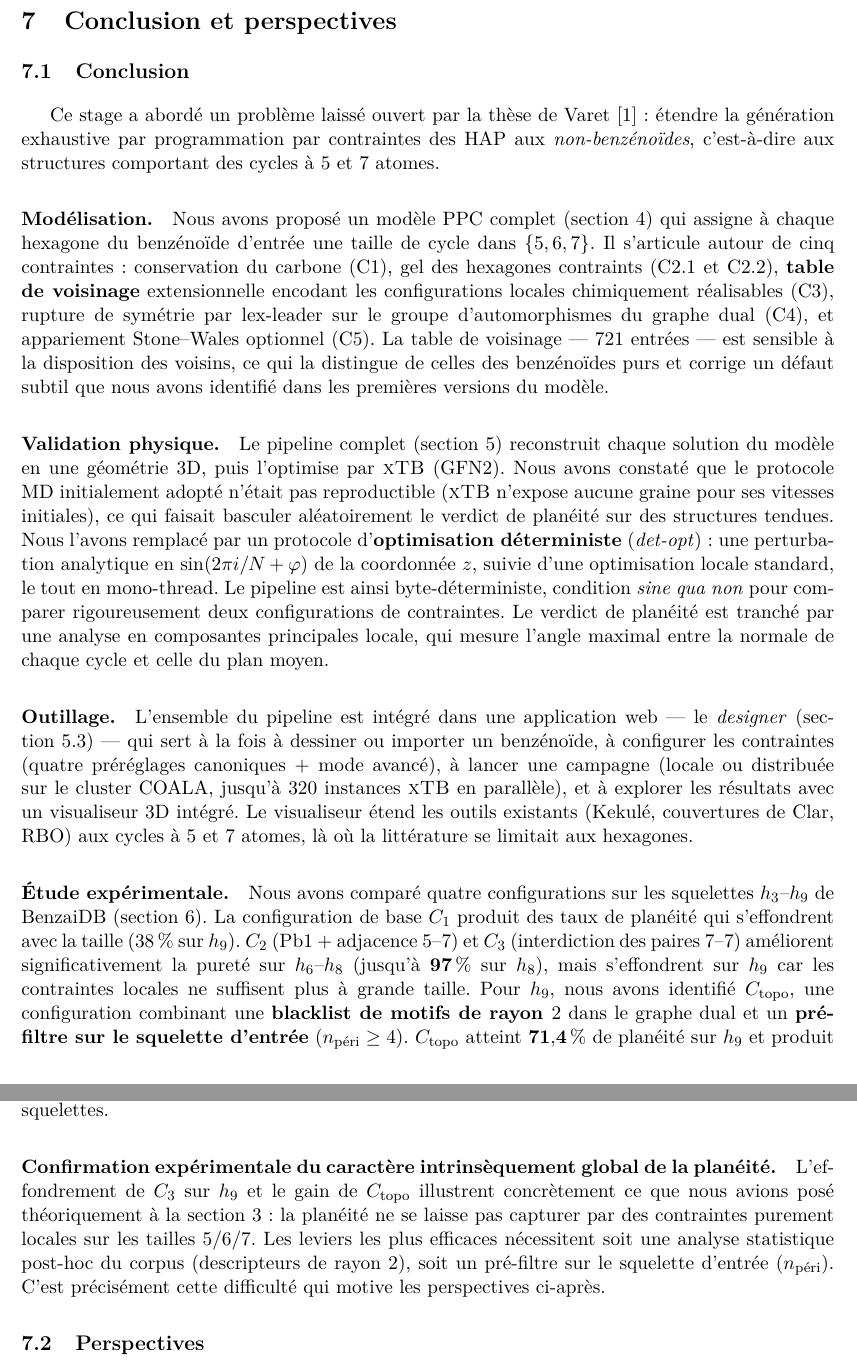
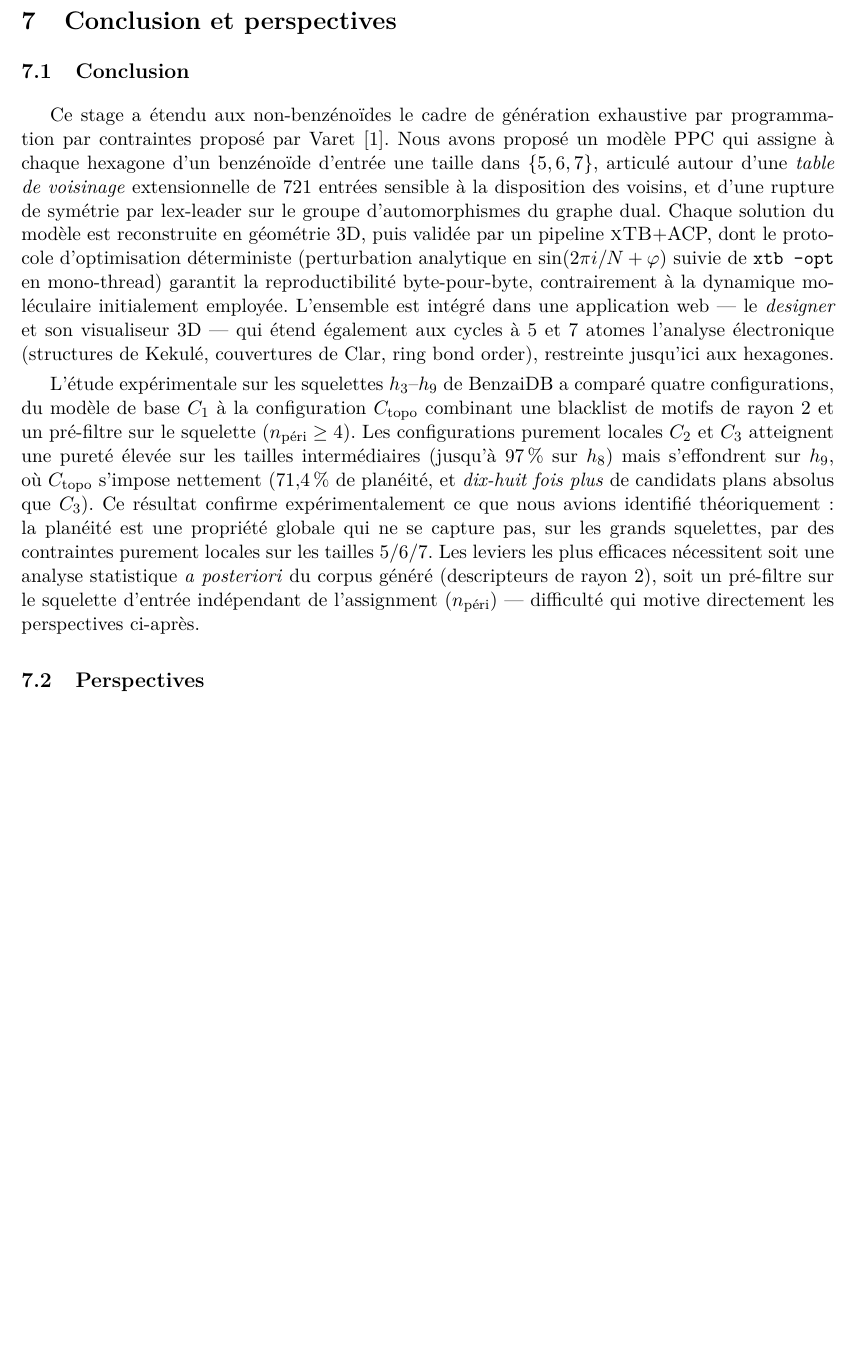
Before and after one commit to Maherisoa-23/Projet_Stage_CSP_M2_IMD, a LaTeX document (doc/memoire.tex): two parts of pages 28 and 29 of 30 before the commit and part of page 28 of 30 after it, the two joined at a grey line, cut so that both start at the same text, the shorter picture padded with empty space. Compiled offline with pdfLaTeX.

Commit message:
docs(memoire): conclusion en 2 paragraphes (3/4 de page max)
Refonte de la conclusion :
- Supprime les 5 paragraphs labellises (Modelisation, Validation physique,
  Outillage, Etude experimentale, Confirmation experimentale)
- Remplace par 2 paragraphes denses :
  1. Synthese technique (modele PPC + pipeline det-opt + designer/viewer)
  2. Resultats experimentaux et lecon (Ctopo gagne sur h9, planeite globale)

PDF regenere (29 pages, layout inchange).

Co-Authored-By: Claude Opus 4.7 <noreply@anthropic.com>

```diff
--- a/doc/memoire.tex
+++ b/doc/memoire.tex
@@ -2140,76 +2140,38 @@ que nous discutons en perspective (section~\ref{sec:conclusion}).
 
 \subsection{Conclusion}
 
-Ce stage a abordé un problème laissé ouvert par la thèse de
-Varet~\cite{varet2022} : étendre la génération exhaustive par
-programmation par contraintes des HAP aux \emph{non-benzénoïdes}, c'est-à-dire
-aux structures comportant des cycles à $5$ et $7$ atomes.
-
-\paragraph{Modélisation.} Nous avons proposé un modèle PPC complet
-(section~\ref{sec:modele}) qui assigne à chaque hexagone du benzénoïde
-d'entrée une taille de cycle dans $\{5, 6, 7\}$. Il s'articule autour
-de cinq contraintes : conservation du carbone (C1), gel des hexagones
-contraints (C2.1 et C2.2), \textbf{table de voisinage} extensionnelle
-encodant les configurations locales chimiquement réalisables (C3),
-rupture de symétrie par lex-leader sur le groupe d'automorphismes du
-graphe dual (C4), et appariement Stone--Wales optionnel (C5). La table
-de voisinage --- $721$ entrées --- est sensible à la disposition des
-voisins, ce qui la distingue de celles des benzénoïdes purs et corrige
-un défaut subtil que nous avons identifié dans les premières versions
-du modèle.
-
-\paragraph{Validation physique.} Le pipeline complet
-(section~\ref{sec:realisation}) reconstruit chaque solution du modèle
-en une géométrie 3D, puis l'optimise par \xtb{} (GFN2). Nous avons
-constaté que le protocole MD initialement adopté
-n'était pas reproductible (\xtb{} n'expose aucune graine pour ses
-vitesses initiales), ce qui faisait basculer aléatoirement le verdict
-de planéité sur des structures tendues. Nous l'avons remplacé par un
-protocole d'\textbf{optimisation déterministe} (\emph{det-opt}) : une
-perturbation analytique en $\sin(2\pi i / N + \varphi)$ de la
-coordonnée~$z$, suivie d'une optimisation locale standard, le tout en
-mono-thread. Le pipeline est ainsi byte-déterministe, condition
-\emph{sine qua non} pour comparer rigoureusement deux configurations
-de contraintes. Le verdict de planéité est tranché par une analyse en
-composantes principales locale, qui mesure l'angle maximal entre la
-normale de chaque cycle et celle du plan moyen.
-
-\paragraph{Outillage.} L'ensemble du pipeline est intégré dans une
-application web --- le \emph{designer} (section~\ref{sec:logiciel})
---- qui sert à la fois à dessiner ou importer un benzénoïde, à
-configurer les contraintes (quatre préréglages canoniques + mode
-avancé), à lancer une campagne (locale ou distribuée sur le cluster
-COALA, jusqu'à $320$ instances \xtb{} en parallèle), et à explorer
-les résultats avec un visualiseur 3D intégré. Le visualiseur étend
-les outils existants (Kekulé, couvertures de Clar, RBO) aux cycles
-à $5$ et $7$ atomes, là où la littérature se limitait aux hexagones.
-
-\paragraph{Étude expérimentale.} Nous avons comparé quatre
-configurations sur les squelettes $h_3$--$h_9$ de BenzaiDB
-(section~\ref{sec:xp}). La configuration de base $C_1$ produit des
-taux de planéité qui s'effondrent avec la taille ($38\,\%$ sur $h_9$).
-$C_2$ (Pb1 + adjacence $5$--$7$) et $C_3$ (interdiction des paires
-$7$--$7$) améliorent significativement la pureté sur $h_6$--$h_8$
-(jusqu'à $\mathbf{97\,\%}$ sur $h_8$), mais s'effondrent sur $h_9$
-car les contraintes locales ne suffisent plus à grande taille. Pour
-$h_9$, nous avons identifié $C_{\text{topo}}$, une configuration
-combinant une \textbf{blacklist de motifs de rayon~$2$} dans le graphe
-dual et un \textbf{pré-filtre sur le squelette d'entrée}
-($n_{\text{péri}} \ge 4$). $C_{\text{topo}}$ atteint
-$\mathbf{71{,}4\,\%}$ de planéité sur $h_9$ et produit
-\textbf{dix-huit fois plus} de plans absolus que $C_3$. C'est la
-configuration recommandée pour les grands squelettes.
-
-\paragraph{Confirmation expérimentale du caractère intrinsèquement
-global de la planéité.} L'effondrement de $C_3$ sur $h_9$ et le
-gain de $C_{\text{topo}}$ illustrent concrètement ce que nous avions
-posé théoriquement à la section~\ref{sec:probleme} : la planéité ne
-se laisse pas capturer par des contraintes purement locales sur les
-tailles $5/6/7$. Les leviers les plus efficaces nécessitent
-soit une analyse statistique post-hoc du corpus (descripteurs de
-rayon~$2$), soit un pré-filtre sur le squelette d'entrée
-($n_{\text{péri}}$). C'est précisément cette difficulté qui motive
-les perspectives ci-après.
+Ce stage a étendu aux non-benzénoïdes le cadre de génération exhaustive par
+programmation par contraintes proposé par Varet~\cite{varet2022}. Nous avons
+proposé un modèle PPC qui assigne à chaque hexagone d'un benzénoïde d'entrée
+une taille dans $\{5, 6, 7\}$, articulé autour d'une \emph{table de voisinage}
+extensionnelle de $721$ entrées sensible à la disposition des voisins, et
+d'une rupture de symétrie par lex-leader sur le groupe d'automorphismes du
+graphe dual. Chaque solution du modèle est reconstruite en géométrie 3D, puis
+validée par un pipeline \xtb{}+ACP, dont le protocole d'optimisation
+déterministe (perturbation analytique en $\sin(2\pi i / N + \varphi)$ suivie
+de \texttt{xtb --opt} en mono-thread) garantit la reproductibilité
+byte-pour-byte, contrairement à la dynamique moléculaire initialement
+employée. L'ensemble est intégré dans une application web --- le
+\emph{designer} et son visualiseur 3D --- qui étend également aux cycles à
+$5$ et $7$ atomes l'analyse électronique (structures de Kekulé, couvertures
+de Clar, ring bond order), restreinte jusqu'ici aux hexagones.
+
+L'étude expérimentale sur les squelettes $h_3$--$h_9$ de BenzaiDB a comparé
+quatre configurations, du modèle de base $C_1$ à la configuration
+$C_{\text{topo}}$ combinant une blacklist de motifs de rayon~$2$ et un
+pré-filtre sur le squelette ($n_{\text{péri}} \ge 4$). Les configurations
+purement locales $C_2$ et $C_3$ atteignent une pureté élevée sur les tailles
+intermédiaires (jusqu'à $97\,\%$ sur $h_8$) mais s'effondrent sur $h_9$, où
+$C_{\text{topo}}$ s'impose nettement ($71{,}4\,\%$ de planéité, et
+\emph{dix-huit fois plus} de candidats plans absolus que $C_3$). Ce résultat
+confirme expérimentalement ce que nous avions identifié théoriquement~: la
+planéité est une propriété globale qui ne se capture pas, sur les grands
+squelettes, par des contraintes purement locales sur les tailles $5/6/7$. Les
+leviers les plus efficaces nécessitent soit une analyse statistique
+\emph{a posteriori} du corpus généré (descripteurs de rayon~$2$), soit un
+pré-filtre sur le squelette d'entrée indépendant de l'assignment
+($n_{\text{péri}}$) --- difficulté qui motive directement les perspectives
+ci-après.
 
 \subsection{Perspectives}
 
```
Also changed, not shown: doc/memoire.pdf.
